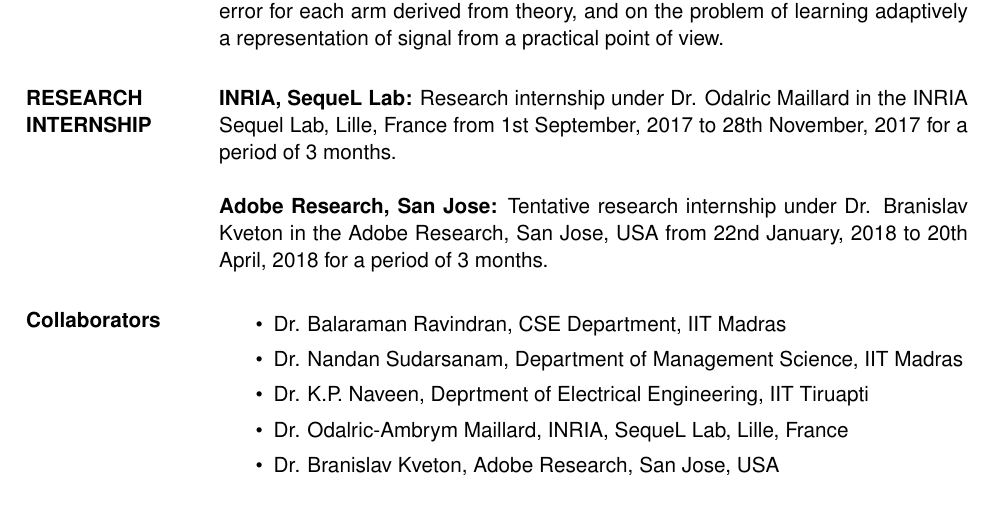
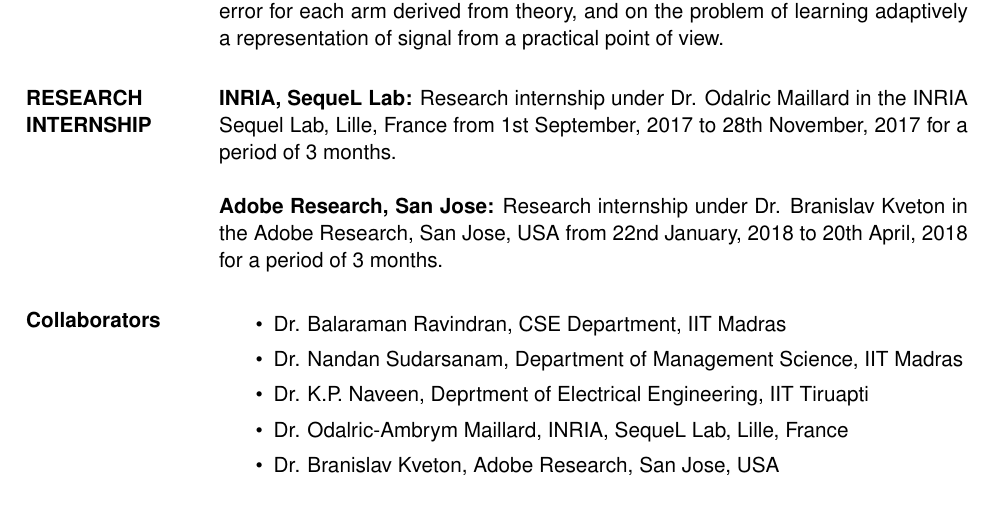
Before and after one commit to Subhojyoti/CV, a LaTeX CV (subho_cv.tex): part of page 2 of 3, cut so that both start at the same text. Compiled offline with pdfLaTeX.

Commit message:
Latest on 5/2/2018

```diff
--- a/subho_cv.tex
+++ b/subho_cv.tex
@@ -127,7 +127,7 @@
 \section{RESEARCH INTERNSHIP}
 \textbf{INRIA, SequeL Lab:} Research internship under Dr. Odalric Maillard in the INRIA Sequel Lab, Lille, France from 1st September, 2017 to 28th November, 2017 for a period of 3 months.
 
-\textbf{Adobe Research, San Jose:} Tentative research internship under Dr. Branislav Kveton in the Adobe Research, San Jose, USA from 22nd January, 2018 to 20th April, 2018 for a period of 3 months.
+\textbf{Adobe Research, San Jose:} Research internship under Dr. Branislav Kveton in the Adobe Research, San Jose, USA from 22nd January, 2018 to 20th April, 2018 for a period of 3 months.
 
 \section{Collaborators}
 \begin{itemize}
```
Also changed, not shown: subho_cv.pdf, 2 other files.
